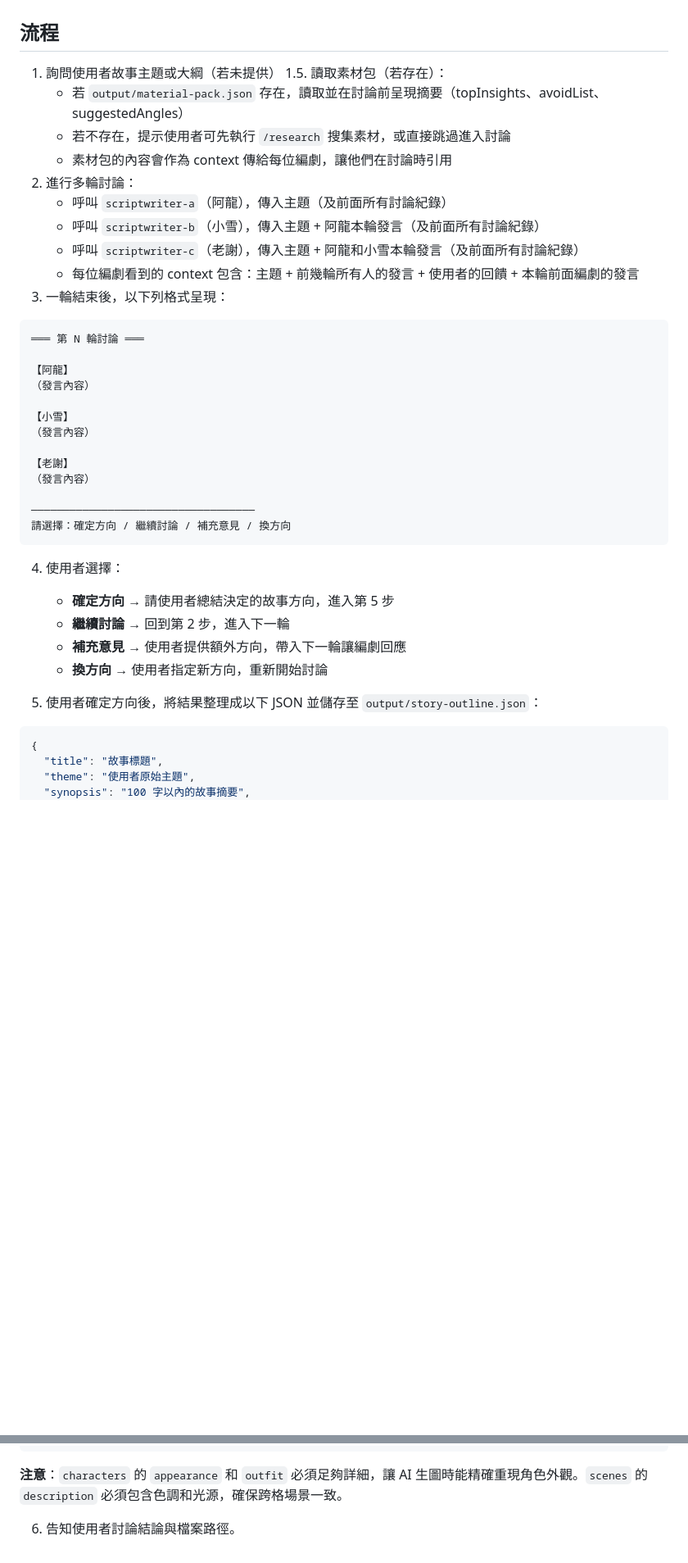
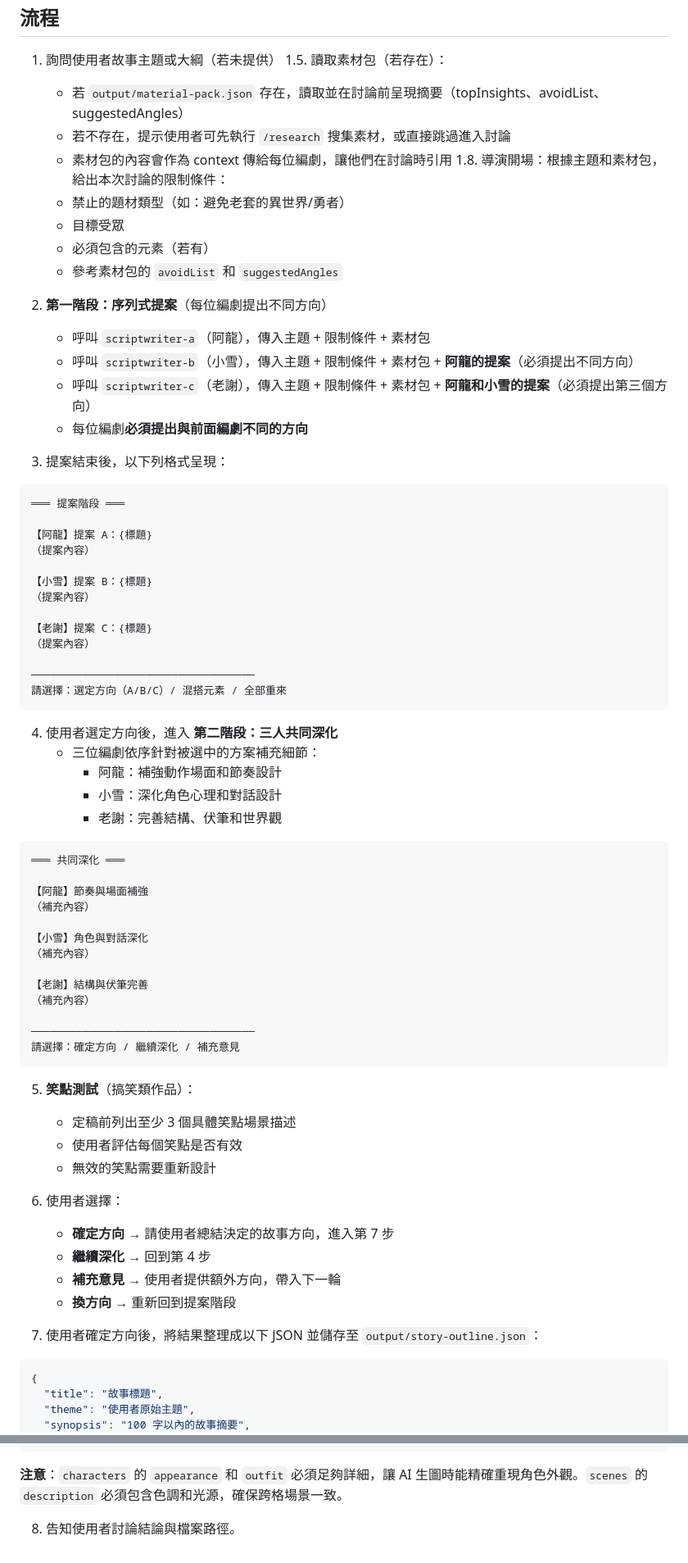
Before and after one commit to hcd1983/comic-team, a Markdown page: .claude/skills/discuss.md, 2 parts joined by grey strips. Shown at 82% size. Rendered like a GitHub page; blank space fills up the shorter version.

Commit message:
refactor: 2-1a discuss.md 改為序列式提案+共同深化+笑點測試
- 導演開場給限制條件
- 序列式提案：A 先提 → B 讀 A 後提不同方向 → C 讀 A+B 後再提
- 選定方向後三人共同深化（各自專長補強）
- 搞笑類新增笑點測試環節

````diff
--- a/.claude/skills/discuss.md
+++ b/.claude/skills/discuss.md
@@ -9,36 +9,70 @@
    - 若 `output/material-pack.json` 存在，讀取並在討論前呈現摘要（topInsights、avoidList、suggestedAngles）
    - 若不存在，提示使用者可先執行 `/research` 搜集素材，或直接跳過進入討論
    - 素材包的內容會作為 context 傳給每位編劇，讓他們在討論時引用
-2. 進行多輪討論：
-   - 呼叫 `scriptwriter-a`（阿龍），傳入主題（及前面所有討論紀錄）
-   - 呼叫 `scriptwriter-b`（小雪），傳入主題 + 阿龍本輪發言（及前面所有討論紀錄）
-   - 呼叫 `scriptwriter-c`（老謝），傳入主題 + 阿龍和小雪本輪發言（及前面所有討論紀錄）
-   - 每位編劇看到的 context 包含：主題 + 前幾輪所有人的發言 + 使用者的回饋 + 本輪前面編劇的發言
-3. 一輪結束後，以下列格式呈現：
+1.8. 導演開場：根據主題和素材包，給出本次討論的限制條件：
+   - 禁止的題材類型（如：避免老套的異世界/勇者）
+   - 目標受眾
+   - 必須包含的元素（若有）
+   - 參考素材包的 `avoidList` 和 `suggestedAngles`
+
+2. **第一階段：序列式提案**（每位編劇提出不同方向）
+   - 呼叫 `scriptwriter-a`（阿龍），傳入主題 + 限制條件 + 素材包
+   - 呼叫 `scriptwriter-b`（小雪），傳入主題 + 限制條件 + 素材包 + **阿龍的提案**（必須提出不同方向）
+   - 呼叫 `scriptwriter-c`（老謝），傳入主題 + 限制條件 + 素材包 + **阿龍和小雪的提案**（必須提出第三個方向）
+   - 每位編劇**必須提出與前面編劇不同的方向**
+
+3. 提案結束後，以下列格式呈現：
 
 ```
-═══ 第 N 輪討論 ═══
+═══ 提案階段 ═══
 
-【阿龍】
-（發言內容）
+【阿龍】提案 A：{標題}
+（提案內容）
 
-【小雪】
-（發言內容）
+【小雪】提案 B：{標題}
+（提案內容）
 
-【老謝】
-（發言內容）
+【老謝】提案 C：{標題}
+（提案內容）
 
 ───────────────────────────────────
-請選擇：確定方向 / 繼續討論 / 補充意見 / 換方向
+請選擇：選定方向（A/B/C）/ 混搭元素 / 全部重來
 ```
 
-4. 使用者選擇：
-   - **確定方向** → 請使用者總結決定的故事方向，進入第 5 步
-   - **繼續討論** → 回到第 2 步，進入下一輪
-   - **補充意見** → 使用者提供額外方向，帶入下一輪讓編劇回應
-   - **換方向** → 使用者指定新方向，重新開始討論
+4. 使用者選定方向後，進入 **第二階段：三人共同深化**
+   - 三位編劇依序針對被選中的方案補充細節：
+     - 阿龍：補強動作場面和節奏設計
+     - 小雪：深化角色心理和對話設計
+     - 老謝：完善結構、伏筆和世界觀
 
-5. 使用者確定方向後，將結果整理成以下 JSON 並儲存至 `output/story-outline.json`：
+```
+═══ 共同深化 ═══
+
+【阿龍】節奏與場面補強
+（補充內容）
+
+【小雪】角色與對話深化
+（補充內容）
+
+【老謝】結構與伏筆完善
+（補充內容）
+
+───────────────────────────────────
+請選擇：確定方向 / 繼續深化 / 補充意見
+```
+
+5. **笑點測試**（搞笑類作品）：
+   - 定稿前列出至少 3 個具體笑點場景描述
+   - 使用者評估每個笑點是否有效
+   - 無效的笑點需要重新設計
+
+6. 使用者選擇：
+   - **確定方向** → 請使用者總結決定的故事方向，進入第 7 步
+   - **繼續深化** → 回到第 4 步
+   - **補充意見** → 使用者提供額外方向，帶入下一輪
+   - **換方向** → 重新回到提案階段
+
+7. 使用者確定方向後，將結果整理成以下 JSON 並儲存至 `output/story-outline.json`：
 
 ```json
 {
@@ -80,4 +114,4 @@
 
 **注意**：`characters` 的 `appearance` 和 `outfit` 必須足夠詳細，讓 AI 生圖時能精確重現角色外觀。`scenes` 的 `description` 必須包含色調和光源，確保跨格場景一致。
 
-6. 告知使用者討論結論與檔案路徑。
+8. 告知使用者討論結論與檔案路徑。
````
